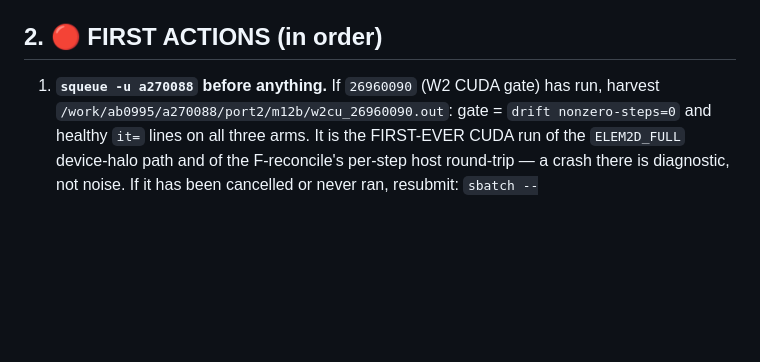
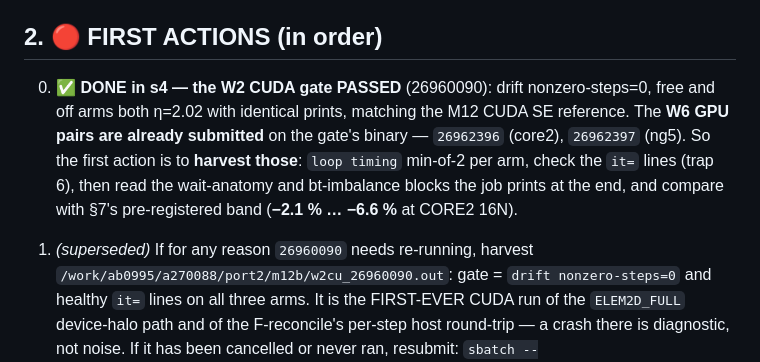
Before and after one commit to koldunovn/fesom_kokkos, a Markdown page: docs/plans/20260814-m12b-widehalo-HANDOFF-s4.md, the part around the change. Rendered like a GitHub page; blank space fills up the shorter version.

Commit message:
M12b s4: handoff first action is now harvesting the queued W6 GPU pairs (the CUDA gate is done)

```diff
--- a/docs/plans/20260814-m12b-widehalo-HANDOFF-s4.md
+++ b/docs/plans/20260814-m12b-widehalo-HANDOFF-s4.md
@@ -26,7 +26,14 @@ for the whole session, with thirteen jobs queued ahead of ours. Bins: serial
 
 ## 2. 🔴 FIRST ACTIONS (in order)
 
-1. **`squeue -u a270088` before anything.** If `26960090` (W2 CUDA gate) has run, harvest
+0. ✅ **DONE in s4 — the W2 CUDA gate PASSED** (26960090): drift nonzero-steps=0, free and off
+   arms both η=2.02 with identical prints, matching the M12 CUDA SE reference. The **W6 GPU pairs
+   are already submitted** on the gate's binary — `26962396` (core2), `26962397` (ng5). So the
+   first action is to **harvest those**: `loop timing` min-of-2 per arm, check the `it=` lines
+   (trap 6), then read the wait-anatomy and bt-imbalance blocks the job prints at the end, and
+   compare with §7's pre-registered band (**−2.1 % … −6.6 %** at CORE2 16N).
+
+1. *(superseded)* If for any reason `26960090` needs re-running, harvest
    `/work/ab0995/a270088/port2/m12b/w2cu_26960090.out`: gate = `drift nonzero-steps=0` and
    healthy `it=` lines on all three arms. It is the FIRST-EVER CUDA run of the `ELEM2D_FULL`
    device-halo path and of the F-reconcile's per-step host round-trip — a crash there is
```
